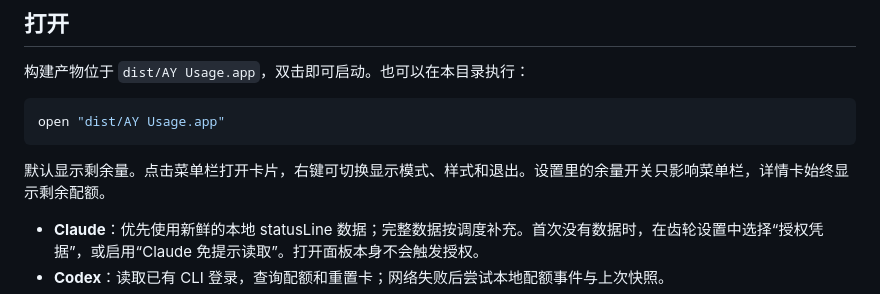
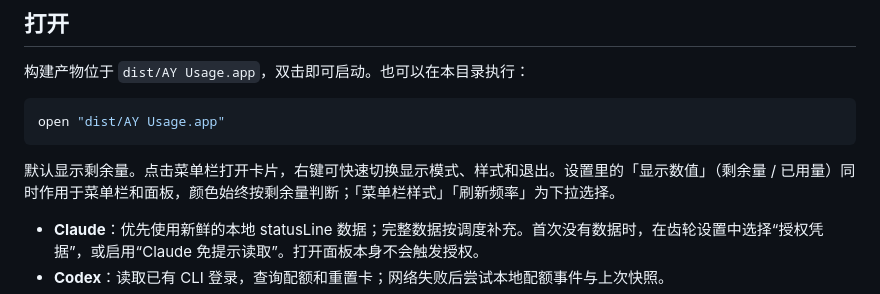
Before and after one commit to AhaYue/tiny-usage, a Markdown page: README.md, the part around the change. Rendered like a GitHub page.

````diff
--- a/README.md
+++ b/README.md
@@ -12,7 +12,7 @@ Swift / AppKit / SwiftUI，macOS 14+。当前构建为 Apple Silicon 版本，
 open "dist/AY Usage.app"
 ```
 
-默认显示剩余量。点击菜单栏打开卡片，右键可切换显示模式、样式和退出。设置里的余量开关只影响菜单栏，详情卡始终显示剩余配额。
+默认显示剩余量。点击菜单栏打开卡片，右键可快速切换显示模式、样式和退出。设置里的「显示数值」（剩余量 / 已用量）同时作用于菜单栏和面板，颜色始终按剩余量判断；「菜单栏样式」「刷新频率」为下拉选择。
 
 - **Claude**：优先使用新鲜的本地 statusLine 数据；完整数据按调度补充。首次没有数据时，在齿轮设置中选择“授权凭据”，或启用“Claude 免提示读取”。打开面板本身不会触发授权。
 - **Codex**：读取已有 CLI 登录，查询配额和重置卡；网络失败后尝试本地配额事件与上次快照。
````
Also changed, not shown: docs/runtime/window-quota.png, docs/runtime/window-reopened.png, docs/runtime/window-settings.png, 3 other files.
